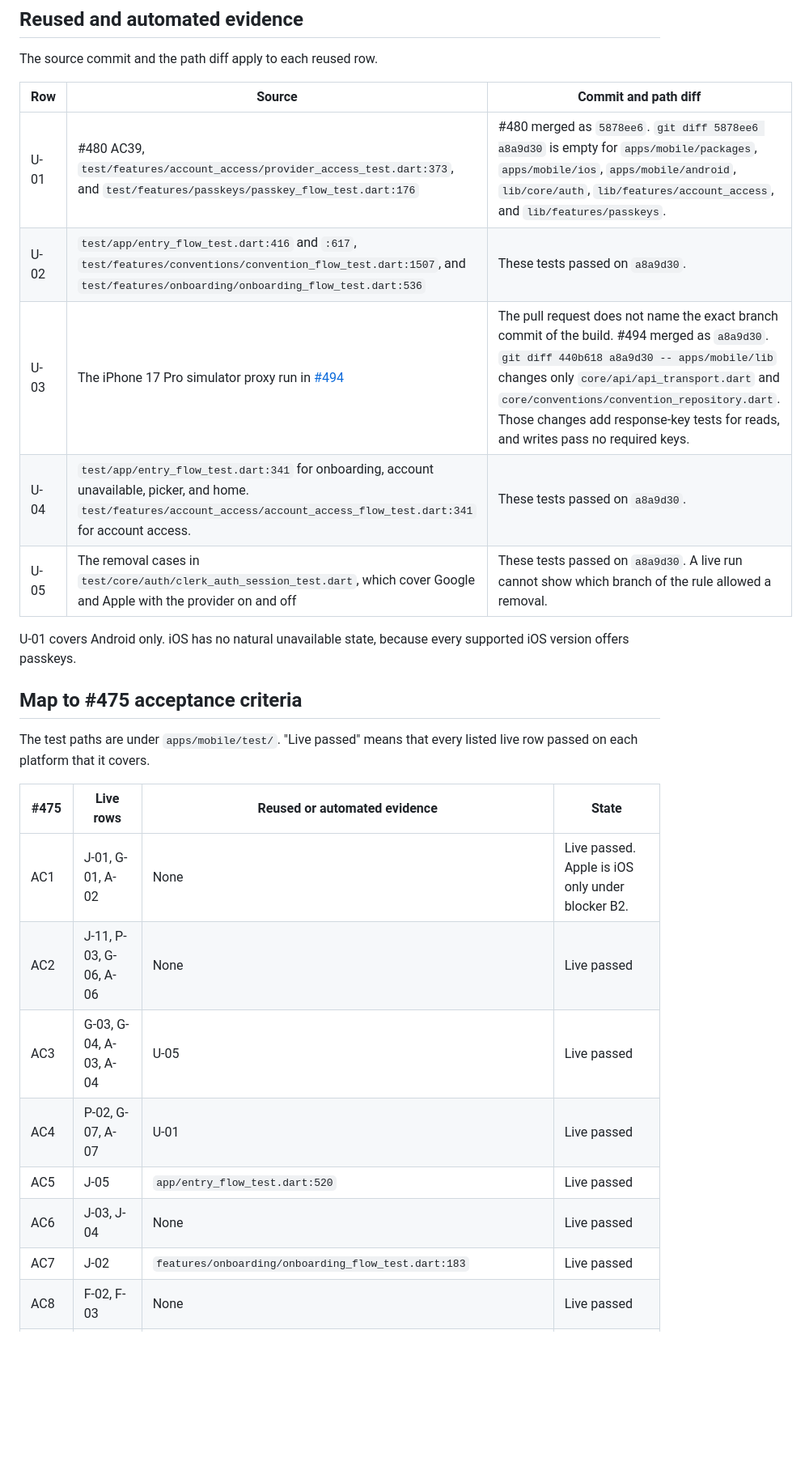
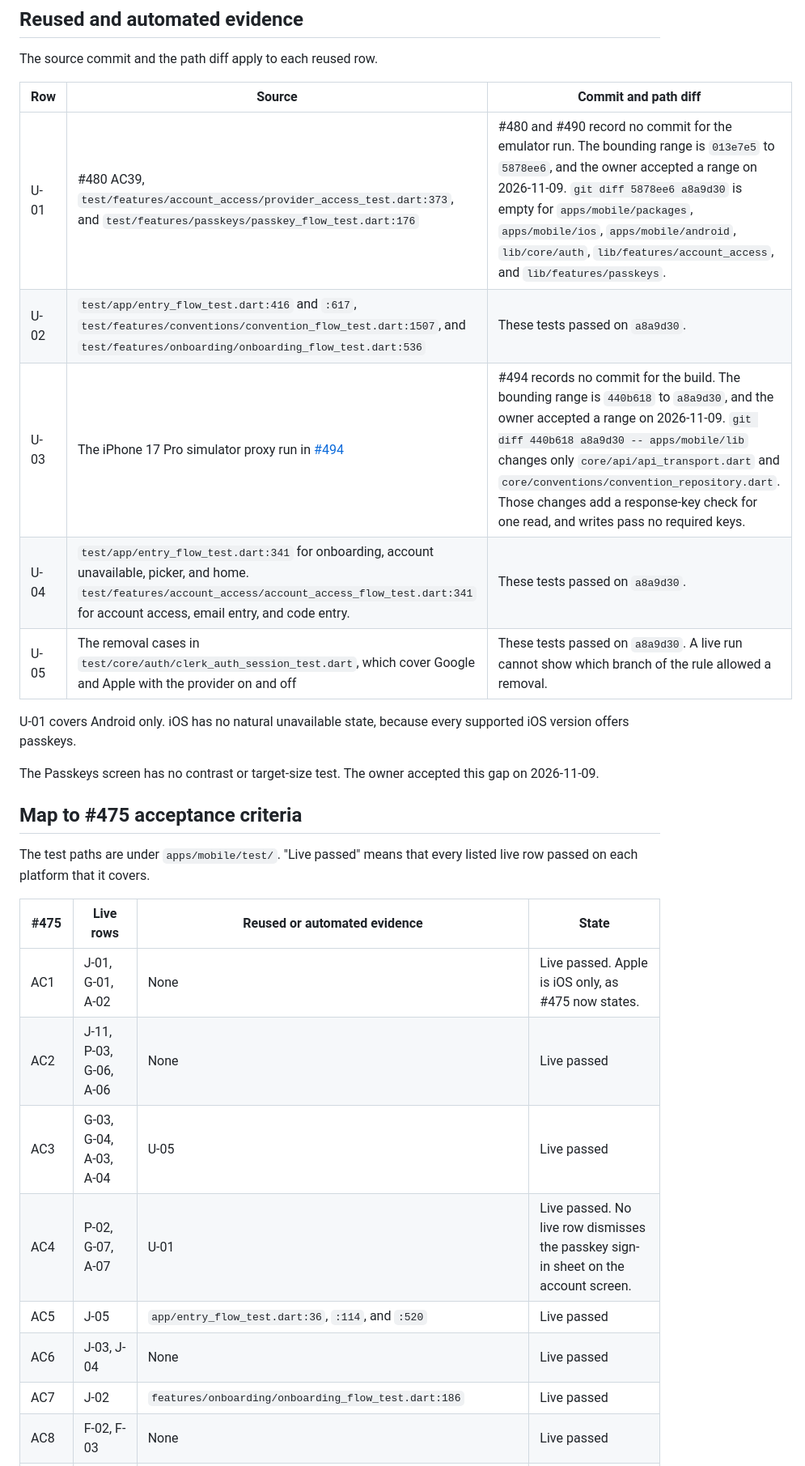
Before and after one commit to TailTag-Game/tailtag, a Markdown page: docs/development/mobile-journey-evidence-2026-11.md, the part around one of its changes. Shown at 81% size. Rendered like a GitHub page; blank space fills up the shorter version.

Commit message:
docs(mobile): apply the independent review of the journey proof (#496)

```diff
--- a/docs/development/mobile-journey-evidence-2026-11.md
+++ b/docs/development/mobile-journey-evidence-2026-11.md
@@ -89,13 +92,15 @@ The source commit and the path diff apply to each reused row.
 
 | Row | Source | Commit and path diff |
 | --- | --- | --- |
-| U-01 | #480 AC39, `test/features/account_access/provider_access_test.dart:373`, and `test/features/passkeys/passkey_flow_test.dart:176` | #480 merged as `5878ee6`. `git diff 5878ee6 a8a9d30` is empty for `apps/mobile/packages`, `apps/mobile/ios`, `apps/mobile/android`, `lib/core/auth`, `lib/features/account_access`, and `lib/features/passkeys`. |
+| U-01 | #480 AC39, `test/features/account_access/provider_access_test.dart:373`, and `test/features/passkeys/passkey_flow_test.dart:176` | #480 and #490 record no commit for the emulator run. The bounding range is `013e7e5` to `5878ee6`, and the owner accepted a range on 2026-11-09. `git diff 5878ee6 a8a9d30` is empty for `apps/mobile/packages`, `apps/mobile/ios`, `apps/mobile/android`, `lib/core/auth`, `lib/features/account_access`, and `lib/features/passkeys`. |
 | U-02 | `test/app/entry_flow_test.dart:416` and `:617`, `test/features/conventions/convention_flow_test.dart:1507`, and `test/features/onboarding/onboarding_flow_test.dart:536` | These tests passed on `a8a9d30`. |
-| U-03 | The iPhone 17 Pro simulator proxy run in [#494](https://github.com/TailTag-Game/tailtag/pull/494) | The pull request does not name the exact branch commit of the build. #494 merged as `a8a9d30`. `git diff 440b618 a8a9d30 -- apps/mobile/lib` changes only `core/api/api_transport.dart` and `core/conventions/convention_repository.dart`. Those changes add response-key tests for reads, and writes pass no required keys. |
-| U-04 | `test/app/entry_flow_test.dart:341` for onboarding, account unavailable, picker, and home. `test/features/account_access/account_access_flow_test.dart:341` for account access. | These tests passed on `a8a9d30`. |
+| U-03 | The iPhone 17 Pro simulator proxy run in [#494](https://github.com/TailTag-Game/tailtag/pull/494) | #494 records no commit for the build. The bounding range is `440b618` to `a8a9d30`, and the owner accepted a range on 2026-11-09. `git diff 440b618 a8a9d30 -- apps/mobile/lib` changes only `core/api/api_transport.dart` and `core/conventions/convention_repository.dart`. Those changes add a response-key check for one read, and writes pass no required keys. |
+| U-04 | `test/app/entry_flow_test.dart:341` for onboarding, account unavailable, picker, and home. `test/features/account_access/account_access_flow_test.dart:341` for account access, email entry, and code entry. | These tests passed on `a8a9d30`. |
 | U-05 | The removal cases in `test/core/auth/clerk_auth_session_test.dart`, which cover Google and Apple with the provider on and off | These tests passed on `a8a9d30`. A live run cannot show which branch of the rule allowed a removal. |
 
 U-01 covers Android only. iOS has no natural unavailable state, because every supported iOS version offers passkeys.
+
+The Passkeys screen has no contrast or target-size test. The owner accepted this gap on 2026-11-09.
 
 ## Map to #475 acceptance criteria
 
@@ -103,13 +108,13 @@ The test paths are under `apps/mobile/test/`. "Live passed" means that every lis
 
 | #475 | Live rows | Reused or automated evidence | State |
 | --- | --- | --- | --- |
-| AC1 | J-01, G-01, A-02 | None | Live passed. Apple is iOS only under blocker B2. |
+| AC1 | J-01, G-01, A-02 | None | Live passed. Apple is iOS only, as #475 now states. |
 | AC2 | J-11, P-03, G-06, A-06 | None | Live passed |
 | AC3 | G-03, G-04, A-03, A-04 | U-05 | Live passed |
-| AC4 | P-02, G-07, A-07 | U-01 | Live passed |
-| AC5 | J-05 | `app/entry_flow_test.dart:520` | Live passed |
+| AC4 | P-02, G-07, A-07 | U-01 | Live passed. No live row dismisses the passkey sign-in sheet on the account screen. |
+| AC5 | J-05 | `app/entry_flow_test.dart:36`, `:114`, and `:520` | Live passed |
 | AC6 | J-03, J-04 | None | Live passed |
-| AC7 | J-02 | `features/onboarding/onboarding_flow_test.dart:183` | Live passed |
+| AC7 | J-02 | `features/onboarding/onboarding_flow_test.dart:186` | Live passed |
 | AC8 | F-02, F-03 | None | Live passed |
 | AC9 | J-03, J-08, I-05 | `features/conventions/convention_flow_test.dart:316`, `:390`, and `:410` | Live passed |
 | AC10 | J-04 | `features/conventions/convention_flow_test.dart:473` and `:483` | Live passed |
```
Also changed, not shown: other parts of docs/development/mobile-journey-evidence-2026-11.md (+9 -6 lines), docs/development/mobile-journey-checklist.md (+12 -10 lines), docs/specs/2026-11-05-native-auth-capability-contract.md (+5 -5 lines).
